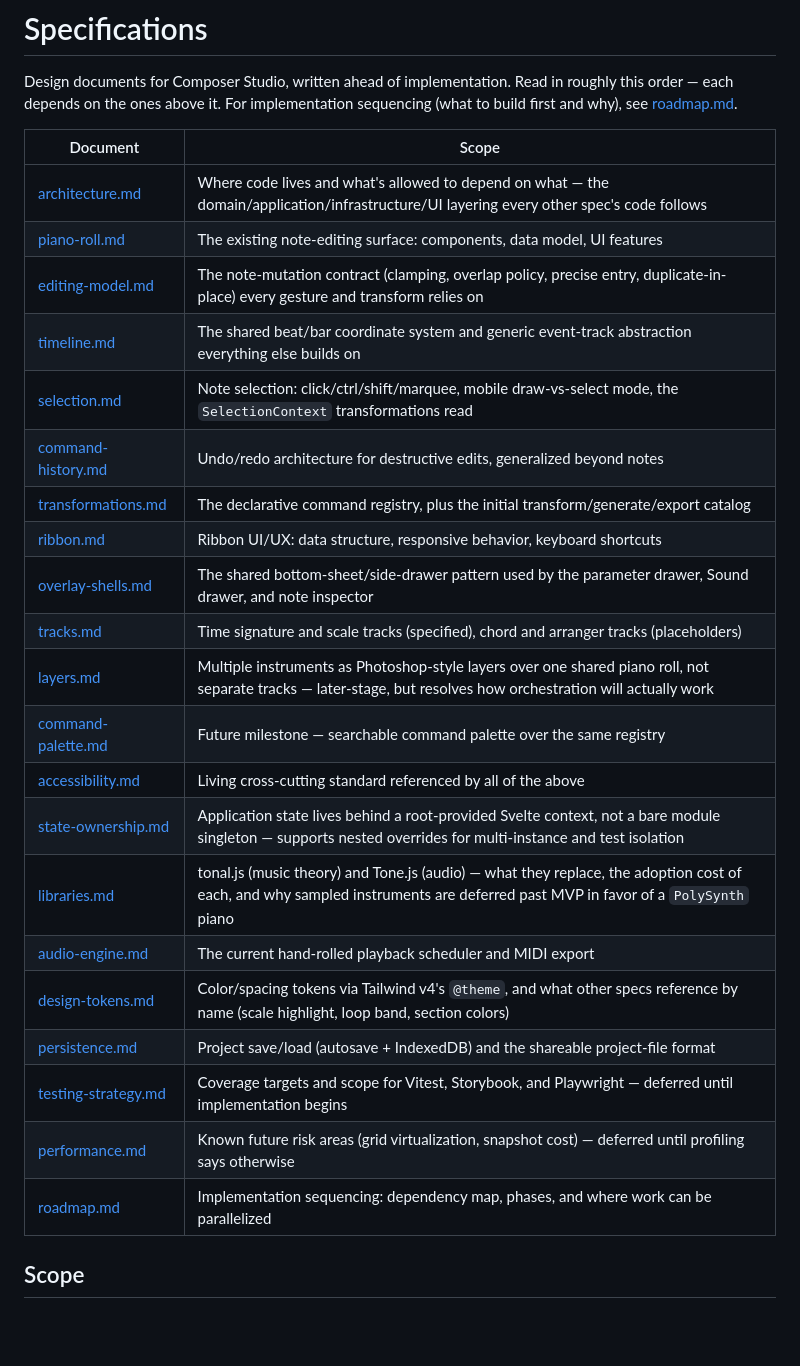
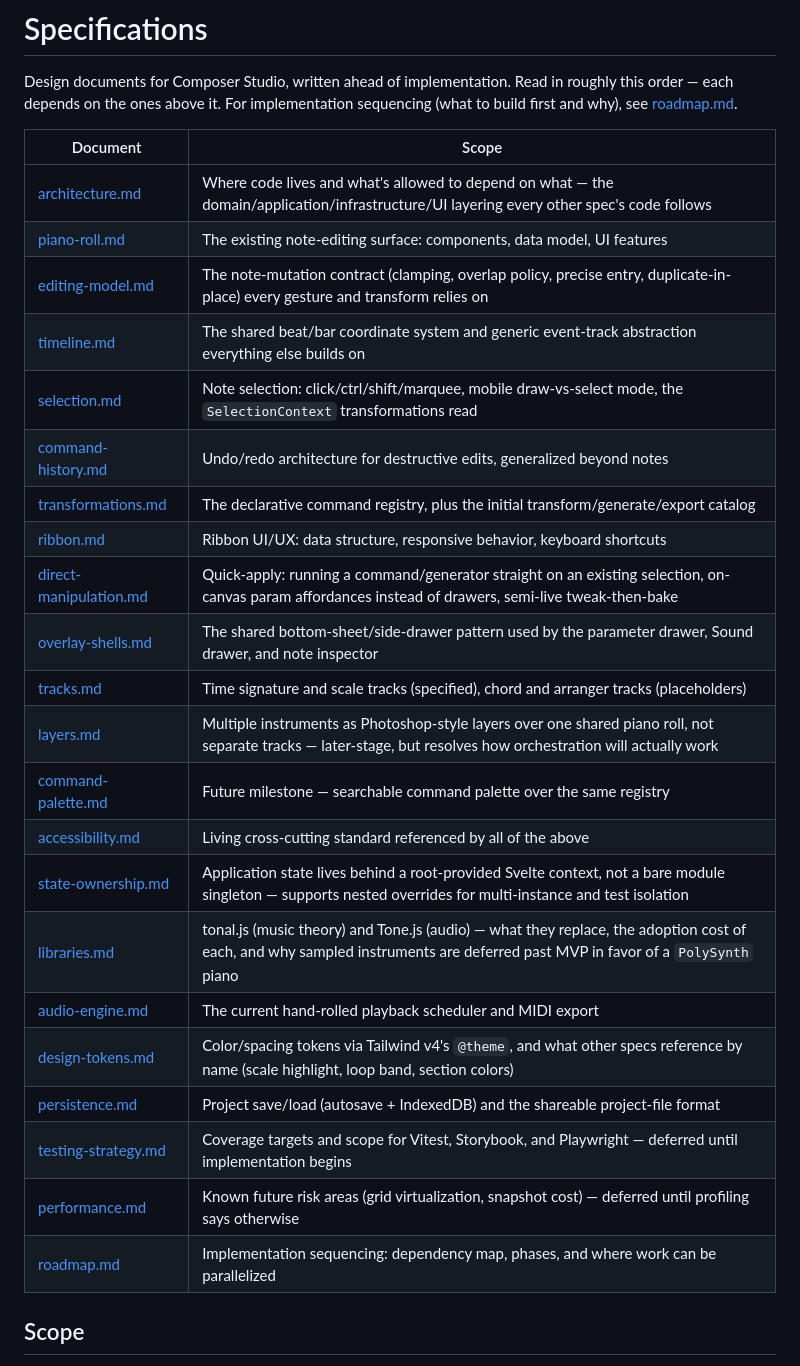
Before and after one commit to brylie/composer-studio, a Markdown page: docs/specifications/README.md, the part around the change. Rendered like a GitHub page; blank space fills up the shorter version.

Commit message:
Add direct manipulation specification for quick-apply functionality

```diff
--- a/docs/specifications/README.md
+++ b/docs/specifications/README.md
@@ -4,29 +4,30 @@ Design documents for Composer Studio, written ahead of implementation. Read in
 roughly this order — each depends on the ones above it. For implementation
 sequencing (what to build first and why), see [roadmap.md](./roadmap.md).
 
-| Document                                     | Scope                                                                                                                                                                         |
-| -------------------------------------------- | ----------------------------------------------------------------------------------------------------------------------------------------------------------------------------- |
-| [architecture.md](./architecture.md)         | Where code lives and what's allowed to depend on what — the domain/application/infrastructure/UI layering every other spec's code follows                                     |
-| [piano-roll.md](./piano-roll.md)             | The existing note-editing surface: components, data model, UI features                                                                                                        |
-| [editing-model.md](./editing-model.md)       | The note-mutation contract (clamping, overlap policy, precise entry, duplicate-in-place) every gesture and transform relies on                                                |
-| [timeline.md](./timeline.md)                 | The shared beat/bar coordinate system and generic event-track abstraction everything else builds on                                                                           |
-| [selection.md](./selection.md)               | Note selection: click/ctrl/shift/marquee, mobile draw-vs-select mode, the `SelectionContext` transformations read                                                             |
-| [command-history.md](./command-history.md)   | Undo/redo architecture for destructive edits, generalized beyond notes                                                                                                        |
-| [transformations.md](./transformations.md)   | The declarative command registry, plus the initial transform/generate/export catalog                                                                                          |
-| [ribbon.md](./ribbon.md)                     | Ribbon UI/UX: data structure, responsive behavior, keyboard shortcuts                                                                                                         |
-| [overlay-shells.md](./overlay-shells.md)     | The shared bottom-sheet/side-drawer pattern used by the parameter drawer, Sound drawer, and note inspector                                                                    |
-| [tracks.md](./tracks.md)                     | Time signature and scale tracks (specified), chord and arranger tracks (placeholders)                                                                                         |
-| [layers.md](./layers.md)                     | Multiple instruments as Photoshop-style layers over one shared piano roll, not separate tracks — later-stage, but resolves how orchestration will actually work               |
-| [command-palette.md](./command-palette.md)   | Future milestone — searchable command palette over the same registry                                                                                                          |
-| [accessibility.md](./accessibility.md)       | Living cross-cutting standard referenced by all of the above                                                                                                                  |
-| [state-ownership.md](./state-ownership.md)   | Application state lives behind a root-provided Svelte context, not a bare module singleton — supports nested overrides for multi-instance and test isolation                  |
-| [libraries.md](./libraries.md)               | tonal.js (music theory) and Tone.js (audio) — what they replace, the adoption cost of each, and why sampled instruments are deferred past MVP in favor of a `PolySynth` piano |
-| [audio-engine.md](./audio-engine.md)         | The current hand-rolled playback scheduler and MIDI export                                                                                                                    |
-| [design-tokens.md](./design-tokens.md)       | Color/spacing tokens via Tailwind v4's `@theme`, and what other specs reference by name (scale highlight, loop band, section colors)                                          |
-| [persistence.md](./persistence.md)           | Project save/load (autosave + IndexedDB) and the shareable project-file format                                                                                                |
-| [testing-strategy.md](./testing-strategy.md) | Coverage targets and scope for Vitest, Storybook, and Playwright — deferred until implementation begins                                                                       |
-| [performance.md](./performance.md)           | Known future risk areas (grid virtualization, snapshot cost) — deferred until profiling says otherwise                                                                        |
-| [roadmap.md](./roadmap.md)                   | Implementation sequencing: dependency map, phases, and where work can be parallelized                                                                                         |
+| Document                                           | Scope                                                                                                                                                                         |
+| -------------------------------------------------- | ----------------------------------------------------------------------------------------------------------------------------------------------------------------------------- |
+| [architecture.md](./architecture.md)               | Where code lives and what's allowed to depend on what — the domain/application/infrastructure/UI layering every other spec's code follows                                     |
+| [piano-roll.md](./piano-roll.md)                   | The existing note-editing surface: components, data model, UI features                                                                                                        |
+| [editing-model.md](./editing-model.md)             | The note-mutation contract (clamping, overlap policy, precise entry, duplicate-in-place) every gesture and transform relies on                                                |
+| [timeline.md](./timeline.md)                       | The shared beat/bar coordinate system and generic event-track abstraction everything else builds on                                                                           |
+| [selection.md](./selection.md)                     | Note selection: click/ctrl/shift/marquee, mobile draw-vs-select mode, the `SelectionContext` transformations read                                                             |
+| [command-history.md](./command-history.md)         | Undo/redo architecture for destructive edits, generalized beyond notes                                                                                                        |
+| [transformations.md](./transformations.md)         | The declarative command registry, plus the initial transform/generate/export catalog                                                                                          |
+| [ribbon.md](./ribbon.md)                           | Ribbon UI/UX: data structure, responsive behavior, keyboard shortcuts                                                                                                         |
+| [direct-manipulation.md](./direct-manipulation.md) | Quick-apply: running a command/generator straight on an existing selection, on-canvas param affordances instead of drawers, semi-live tweak-then-bake                         |
+| [overlay-shells.md](./overlay-shells.md)           | The shared bottom-sheet/side-drawer pattern used by the parameter drawer, Sound drawer, and note inspector                                                                    |
+| [tracks.md](./tracks.md)                           | Time signature and scale tracks (specified), chord and arranger tracks (placeholders)                                                                                         |
+| [layers.md](./layers.md)                           | Multiple instruments as Photoshop-style layers over one shared piano roll, not separate tracks — later-stage, but resolves how orchestration will actually work               |
+| [command-palette.md](./command-palette.md)         | Future milestone — searchable command palette over the same registry                                                                                                          |
+| [accessibility.md](./accessibility.md)             | Living cross-cutting standard referenced by all of the above                                                                                                                  |
+| [state-ownership.md](./state-ownership.md)         | Application state lives behind a root-provided Svelte context, not a bare module singleton — supports nested overrides for multi-instance and test isolation                  |
+| [libraries.md](./libraries.md)                     | tonal.js (music theory) and Tone.js (audio) — what they replace, the adoption cost of each, and why sampled instruments are deferred past MVP in favor of a `PolySynth` piano |
+| [audio-engine.md](./audio-engine.md)               | The current hand-rolled playback scheduler and MIDI export                                                                                                                    |
+| [design-tokens.md](./design-tokens.md)             | Color/spacing tokens via Tailwind v4's `@theme`, and what other specs reference by name (scale highlight, loop band, section colors)                                          |
+| [persistence.md](./persistence.md)                 | Project save/load (autosave + IndexedDB) and the shareable project-file format                                                                                                |
+| [testing-strategy.md](./testing-strategy.md)       | Coverage targets and scope for Vitest, Storybook, and Playwright — deferred until implementation begins                                                                       |
+| [performance.md](./performance.md)                 | Known future risk areas (grid virtualization, snapshot cost) — deferred until profiling says otherwise                                                                        |
+| [roadmap.md](./roadmap.md)                         | Implementation sequencing: dependency map, phases, and where work can be parallelized                                                                                         |
 
 ## Scope
 
```
Also changed, not shown: docs/specifications/direct-manipulation.md (added, +200 -0 lines).
